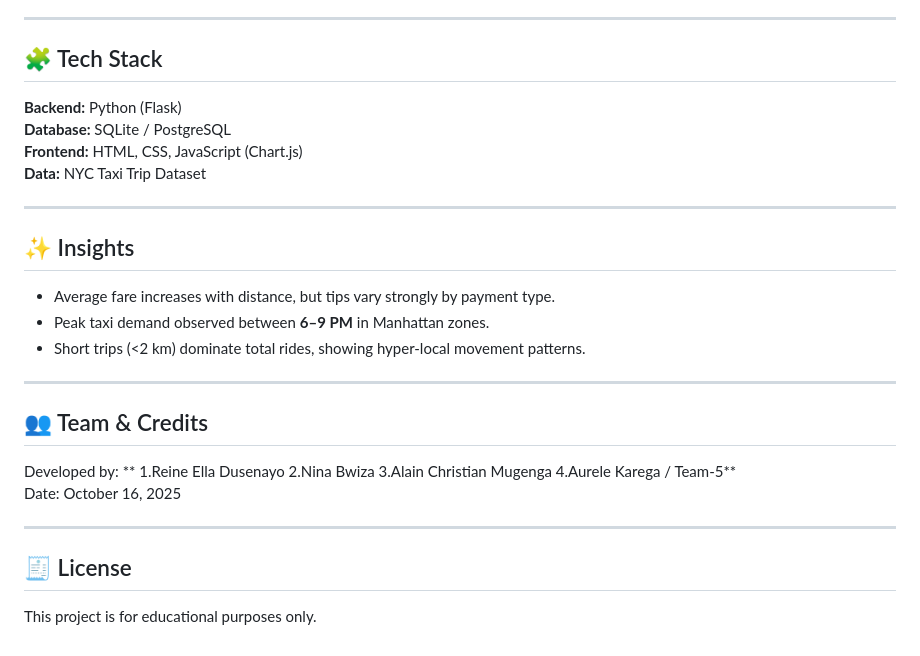
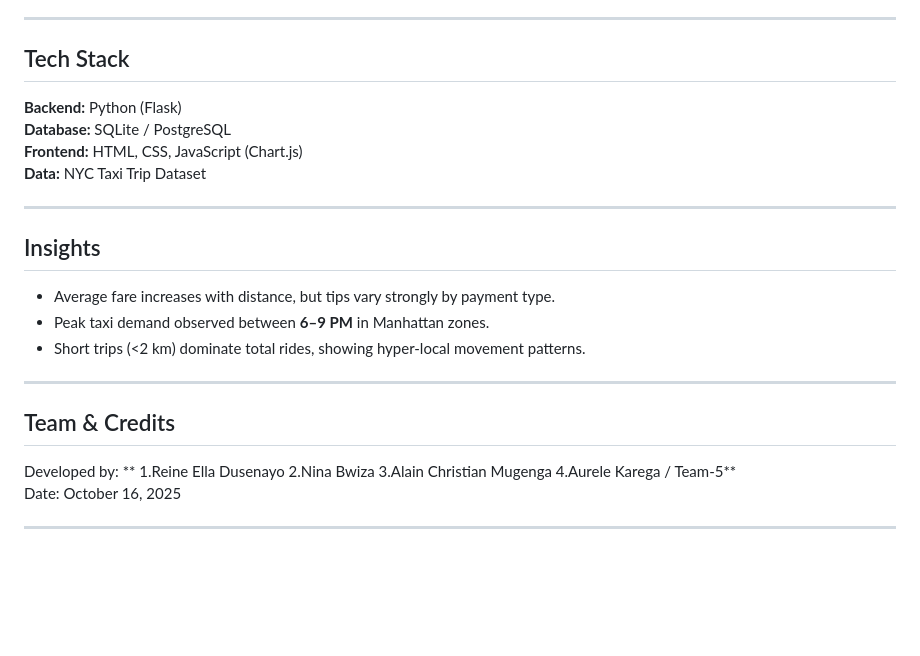
Before and after one commit to AureleKarega/Team-5-Summative_Enteprise_Web_Development, a Markdown page: README.md, the part around the change printed below. GitHub-like rendering; blank space fills up the shorter version.

Commit message:
Refactor section headings in README.md
Updated section headings in README for consistency.

```diff
--- a/README.md
+++ b/README.md
@@ -92,7 +92,7 @@ The walkthrough covers:
 
 ---
 
-## 🧩 Tech Stack
+##  Tech Stack
 **Backend:** Python (Flask)
 **Database:** SQLite / PostgreSQL
 **Frontend:** HTML, CSS, JavaScript (Chart.js)
@@ -100,14 +100,14 @@ The walkthrough covers:
 
 ---
 
-## ✨ Insights
+##  Insights
 - Average fare increases with distance, but tips vary strongly by payment type.
 - Peak taxi demand observed between **6–9 PM** in Manhattan zones.
 - Short trips (<2 km) dominate total rides, showing hyper-local movement patterns.
 
 ---
 
-## 👥 Team & Credits
+##  Team & Credits
 Developed by:
 **
 1.Reine Ella Dusenayo
@@ -118,6 +118,3 @@ Developed by:
 Date: October 16, 2025
 
 ---
-
-## 🧾 License
-This project is for educational purposes only.
```
Also changed, not shown: other parts of README.md (+3 -3 lines).
